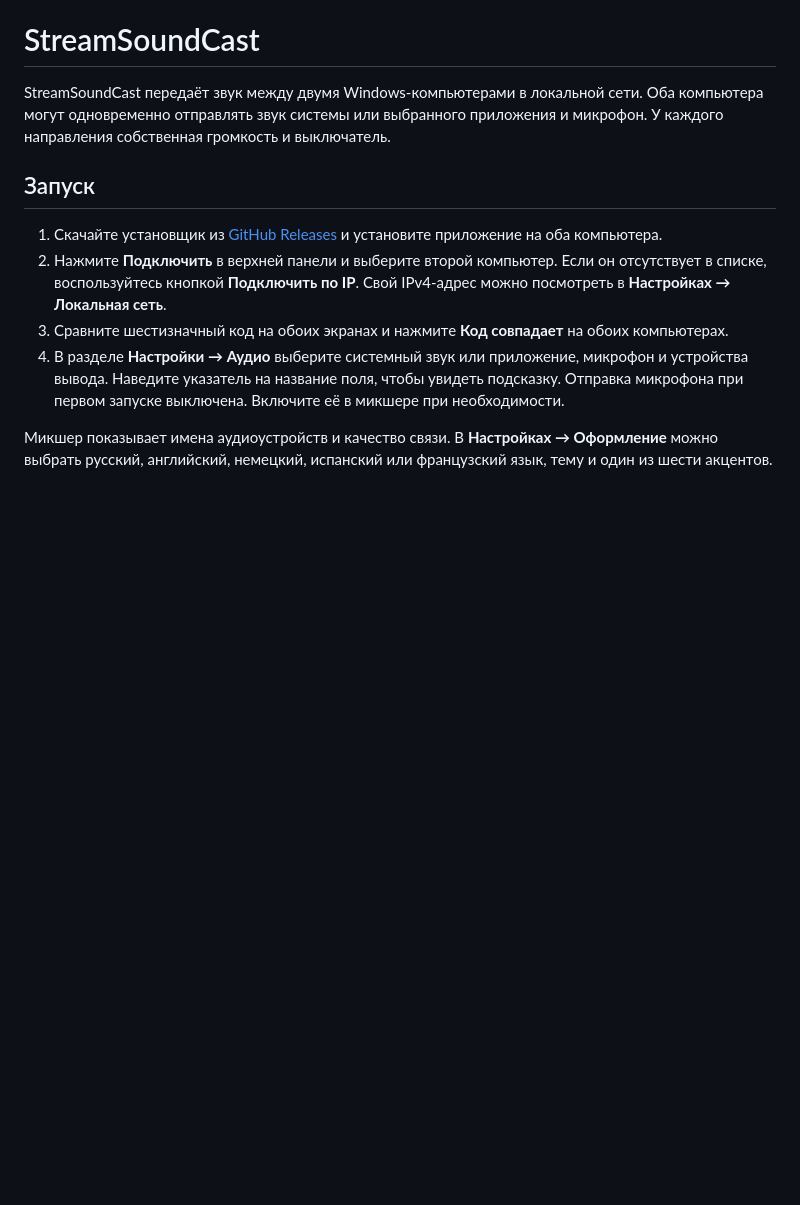
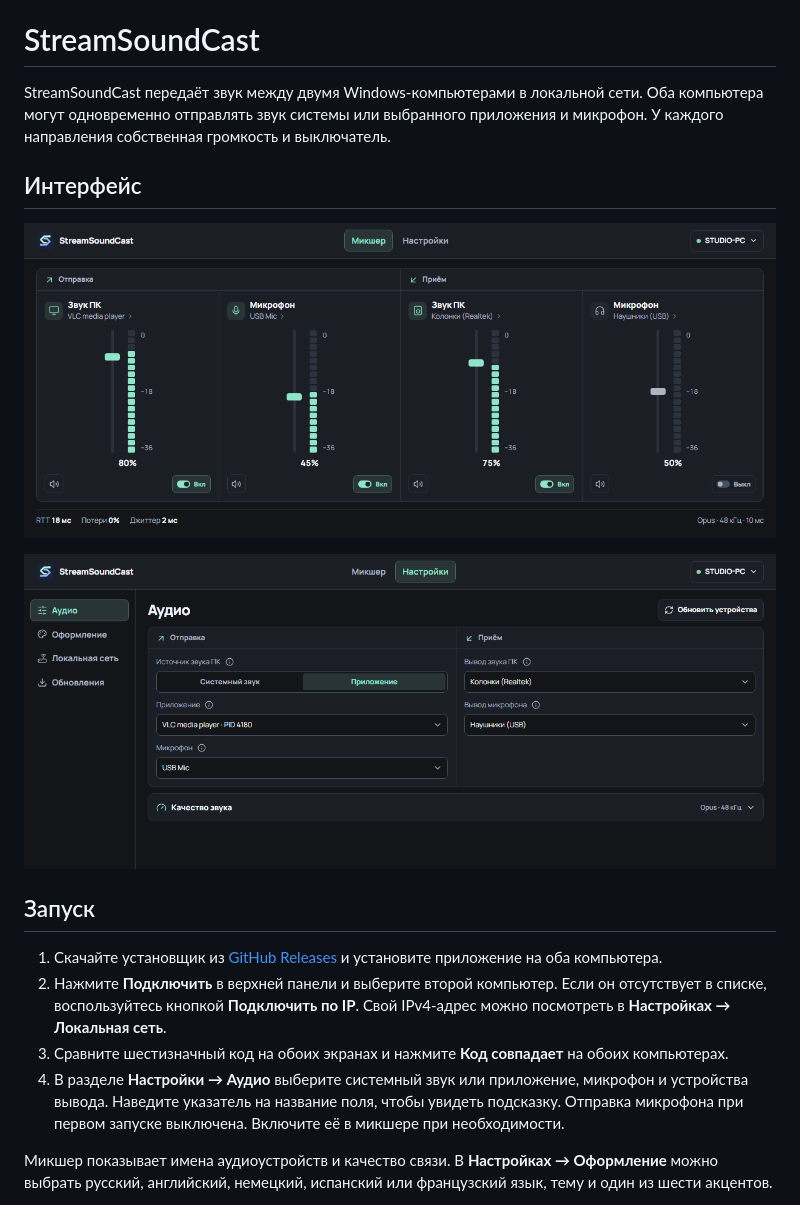
Before and after one commit to daniilsiri/StreamSoundCast, a Markdown page: README.md, the part around the change. GitHub-like rendering; pictures changed too: docs/screenshots/audio-settings.png (added), docs/screenshots/mixer.png (added); blank space fills up the shorter version.

Commit message:
Show StreamSoundCast interface in README

```diff
--- a/README.md
+++ b/README.md
@@ -1,6 +1,12 @@
 # StreamSoundCast
 
 StreamSoundCast передаёт звук между двумя Windows-компьютерами в локальной сети. Оба компьютера могут одновременно отправлять звук системы или выбранного приложения и микрофон. У каждого направления собственная громкость и выключатель.
+
+## Интерфейс
+
+![Микшер StreamSoundCast с четырьмя каналами и индикаторами уровня](docs/screenshots/mixer.png)
+
+![Настройки источников и устройств вывода звука](docs/screenshots/audio-settings.png)
 
 ## Запуск
 
```
